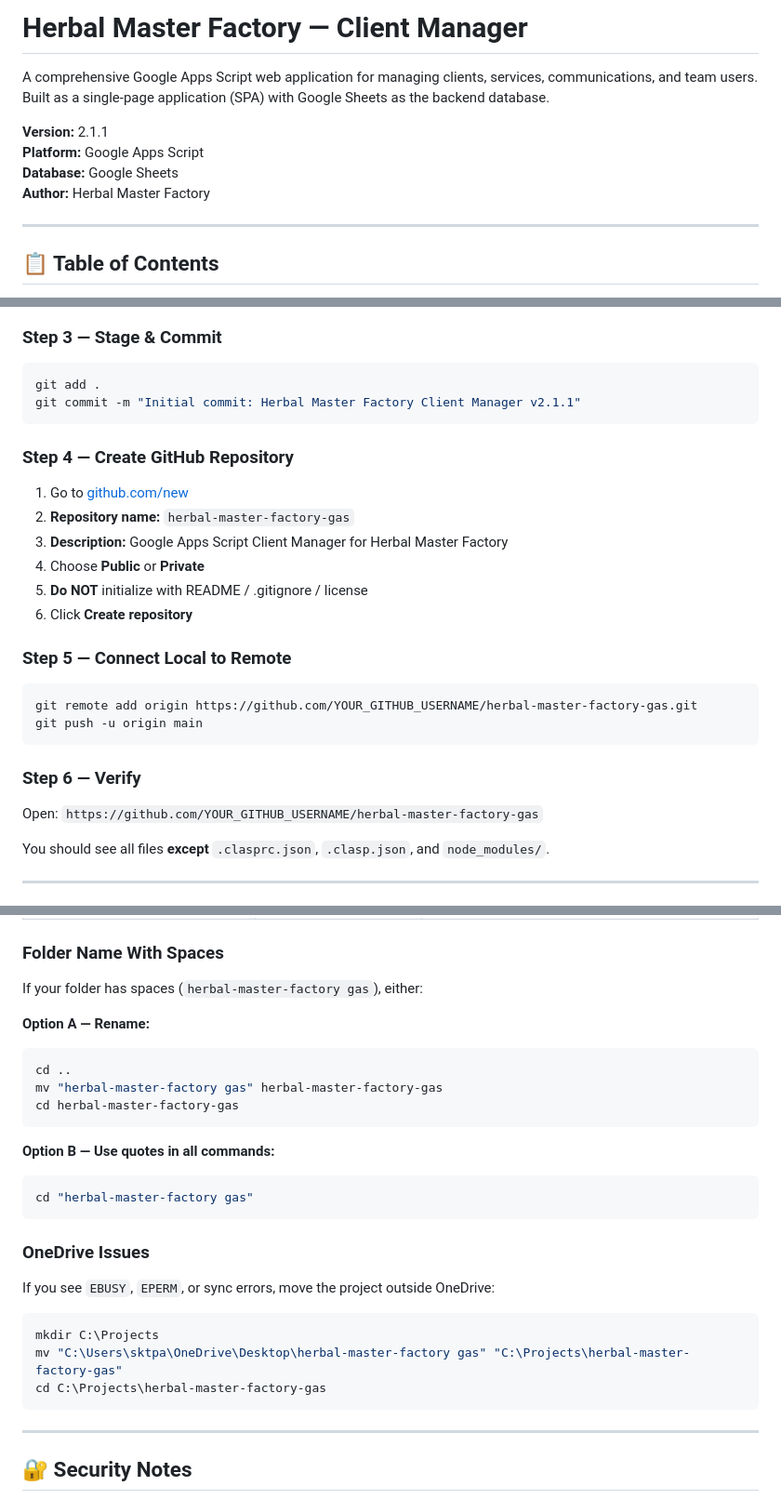
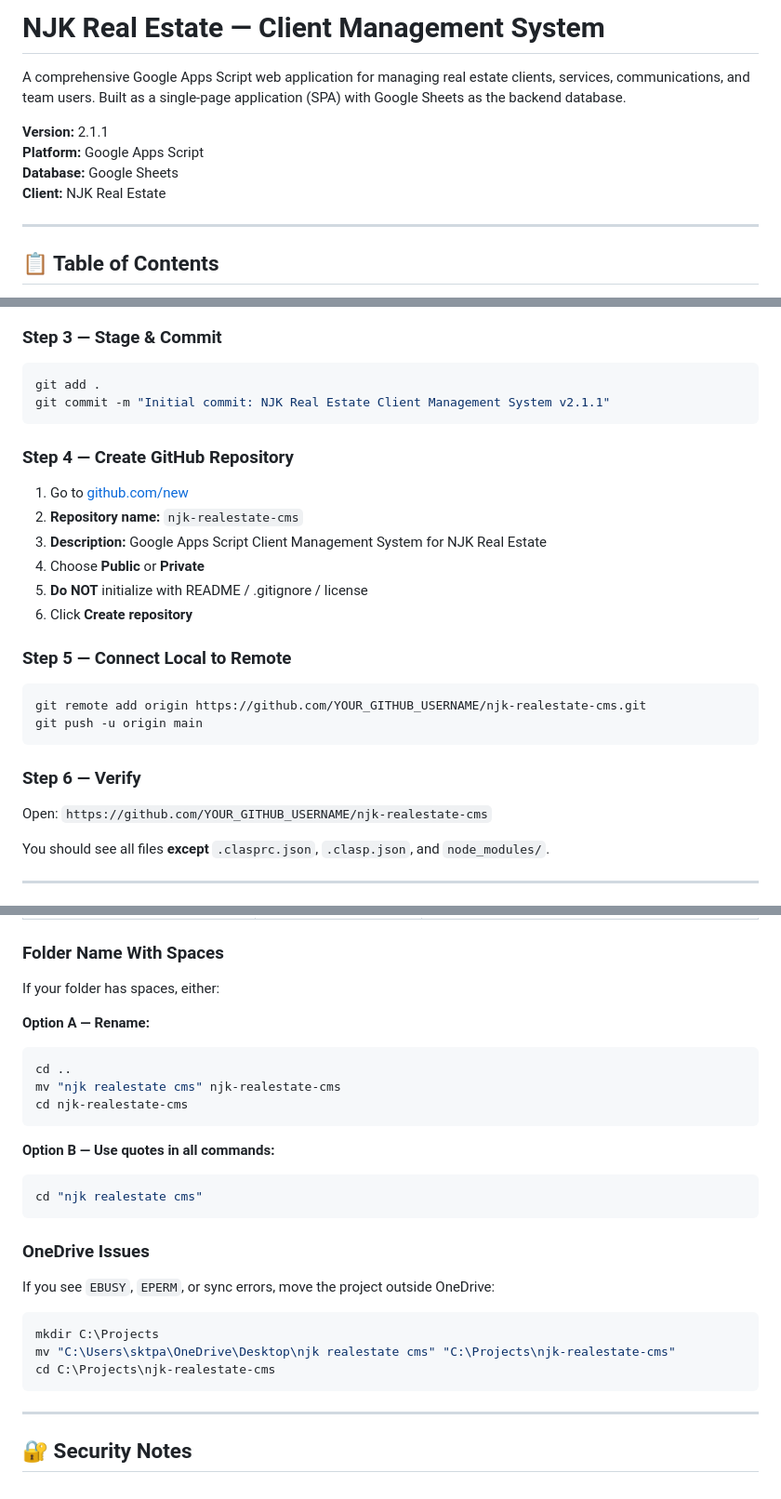
Before and after one commit to kalakhan1/njk-real-estate-client-management-system-version-1, a Markdown page: README.md, 3 parts joined by grey strips. Shown at 93% size. GitHub-like rendering.

Commit message:
njk real esate client management system

````diff
--- a/README.md
+++ b/README.md
@@ -1,11 +1,11 @@
-# Herbal Master Factory — Client Manager
+# NJK Real Estate — Client Management System
 
-A comprehensive Google Apps Script web application for managing clients, services, communications, and team users. Built as a single-page application (SPA) with Google Sheets as the backend database.
+A comprehensive Google Apps Script web application for managing real estate clients, services, communications, and team users. Built as a single-page application (SPA) with Google Sheets as the backend database.
 
 **Version:** 2.1.1
 **Platform:** Google Apps Script
 **Database:** Google Sheets
-**Author:** Herbal Master Factory
+**Client:** NJK Real Estate
 
 ---
 
@@ -421,14 +421,14 @@ Thumbs.db
 
 ```bash
 git add .
-git commit -m "Initial commit: Herbal Master Factory Client Manager v2.1.1"
+git commit -m "Initial commit: NJK Real Estate Client Management System v2.1.1"
 ```
 
 ### Step 4 — Create GitHub Repository
 
 1. Go to [github.com/new](https://github.com/new)
-2. **Repository name:** `herbal-master-factory-gas`
-3. **Description:** Google Apps Script Client Manager for Herbal Master Factory
+2. **Repository name:** `njk-realestate-cms`
+3. **Description:** Google Apps Script Client Management System for NJK Real Estate
 4. Choose **Public** or **Private**
 5. **Do NOT** initialize with README / .gitignore / license
 6. Click **Create repository**
@@ -436,13 +436,13 @@ git commit -m "Initial commit: Herbal Master Factory Client Manager v2.1.1"
 ### Step 5 — Connect Local to Remote
 
 ```bash
-git remote add origin https://github.com/YOUR_GITHUB_USERNAME/herbal-master-factory-gas.git
+git remote add origin https://github.com/YOUR_GITHUB_USERNAME/njk-realestate-cms.git
 git push -u origin main
 ```
 
 ### Step 6 — Verify
 
-Open: `https://github.com/YOUR_GITHUB_USERNAME/herbal-master-factory-gas`
+Open: `https://github.com/YOUR_GITHUB_USERNAME/njk-realestate-cms`
 
 You should see all files **except** `.clasprc.json`, `.clasp.json`, and `node_modules/`.
 
@@ -533,18 +533,18 @@ clasp logs --json       # JSON format
 
 ### Folder Name With Spaces
 
-If your folder has spaces (`herbal-master-factory gas`), either:
+If your folder has spaces, either:
 
 **Option A — Rename:**
 ```bash
 cd ..
-mv "herbal-master-factory gas" herbal-master-factory-gas
-cd herbal-master-factory-gas
+mv "njk realestate cms" njk-realestate-cms
+cd njk-realestate-cms
 ```
 
 **Option B — Use quotes in all commands:**
 ```bash
-cd "herbal-master-factory gas"
+cd "njk realestate cms"
 ```
 
 ### OneDrive Issues
@@ -553,8 +553,8 @@ If you see `EBUSY`, `EPERM`, or sync errors, move the project outside OneDrive:
 
 ```bash
 mkdir C:\Projects
-mv "C:\Users\sktpa\OneDrive\Desktop\herbal-master-factory gas" "C:\Projects\herbal-master-factory-gas"
-cd C:\Projects\herbal-master-factory-gas
+mv "C:\Users\sktpa\OneDrive\Desktop\njk realestate cms" "C:\Projects\njk-realestate-cms"
+cd C:\Projects\njk-realestate-cms
 ```
 
 ---
````
Also changed, not shown: other parts of README.md (+10 -10 lines).
